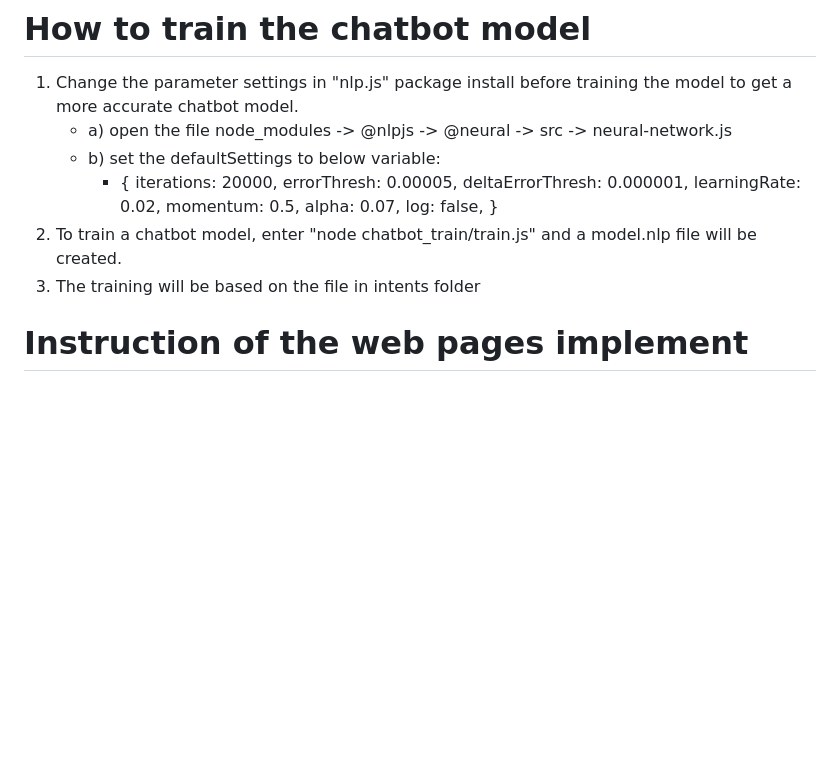
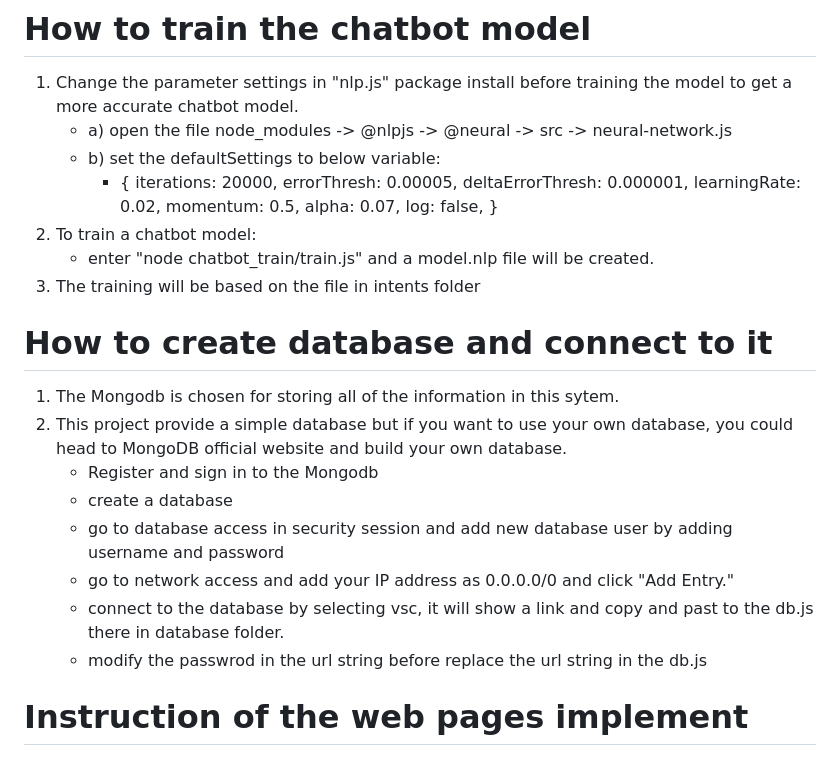
Before and after one commit to AldenSiaZhengHeng/20196637_software, a Markdown page: README.md, the part around the change. GitHub-like rendering; blank space fills up the shorter version.

Commit message:
Add database instruction

```diff
--- a/README.md
+++ b/README.md
@@ -82,8 +82,21 @@
             alpha: 0.07,
             log: false,
         }
-2. To train a chatbot model, enter "node chatbot_train/train.js" and a model.nlp file will be created.
+2. To train a chatbot model:
+    - enter "node chatbot_train/train.js"
+    and a model.nlp file will be created.
 3. The training will be based on the file in intents folder
+
+# How to create database and connect to it
+1. The Mongodb is chosen for storing all of the information in this sytem.
+2. This project provide a simple database but if you want to use your own database, you could head to MongoDB official website and build your own database.
+    - Register and sign in to the Mongodb
+    - create a database
+    - go to database access in security session and add new database user by adding username and password
+    - go to network access and add your IP address as 0.0.0.0/0 and click "Add Entry."
+    - connect to the database by selecting vsc, it will show a link and copy and past to the db.js there in database folder.
+    - modify the passwrod in the url string before replace the url string in the db.js
+
 
 
 # Instruction of the web pages implement
```
